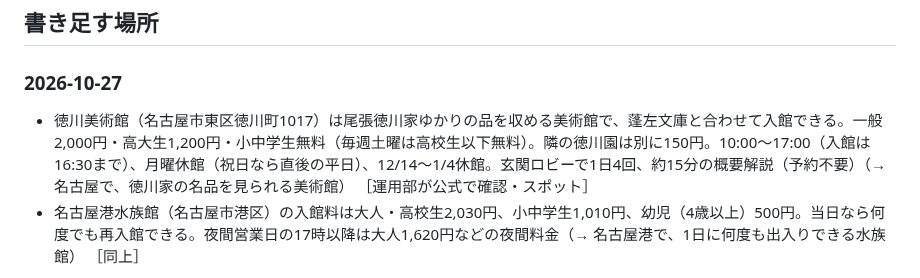
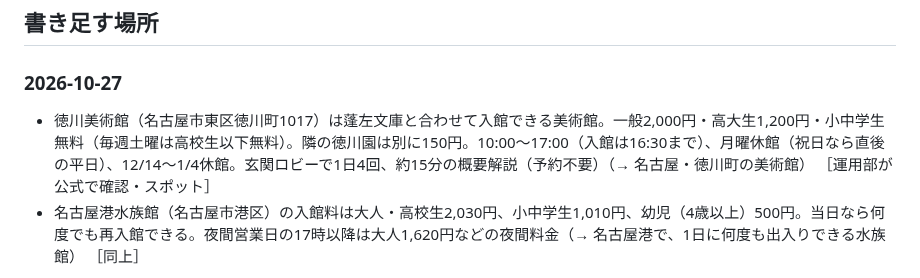
Before and after one commit to yu-fukui/gifu-aichi-odekake, a Markdown page: neta/ネタ帳.md, the part around the change. Rendered like a GitHub page.

Commit message:
運用：徳川美術館の行から公式で確かめていない説明を外す
Co-Authored-By: Claude Opus 5.5 <noreply@anthropic.com>
Claude-Session: https://claude.ai/code/session_01QYZHRRc9wcN66NkzKvcmbk

```diff
--- a/neta/ネタ帳.md
+++ b/neta/ネタ帳.md
@@ -29,7 +29,7 @@
 
 ### 2026-10-27
 
-- 徳川美術館（名古屋市東区徳川町1017）は尾張徳川家ゆかりの品を収める美術館で、蓬左文庫と合わせて入館できる。一般2,000円・高大生1,200円・小中学生無料（毎週土曜は高校生以下無料）。隣の徳川園は別に150円。10:00〜17:00（入館は16:30まで）、月曜休館（祝日なら直後の平日）、12/14〜1/4休館。玄関ロビーで1日4回、約15分の概要解説（予約不要）（→ 名古屋で、徳川家の名品を見られる美術館） ［運用部が公式で確認・スポット］
+- 徳川美術館（名古屋市東区徳川町1017）は蓬左文庫と合わせて入館できる美術館。一般2,000円・高大生1,200円・小中学生無料（毎週土曜は高校生以下無料）。隣の徳川園は別に150円。10:00〜17:00（入館は16:30まで）、月曜休館（祝日なら直後の平日）、12/14〜1/4休館。玄関ロビーで1日4回、約15分の概要解説（予約不要）（→ 名古屋・徳川町の美術館） ［運用部が公式で確認・スポット］
 - 名古屋港水族館（名古屋市港区）の入館料は大人・高校生2,030円、小中学生1,010円、幼児（4歳以上）500円。当日なら何度でも再入館できる。夜間営業日の17時以降は大人1,620円などの夜間料金（→ 名古屋港で、1日に何度も出入りできる水族館） ［同上］
 
 <details><summary>出典</summary>
```
